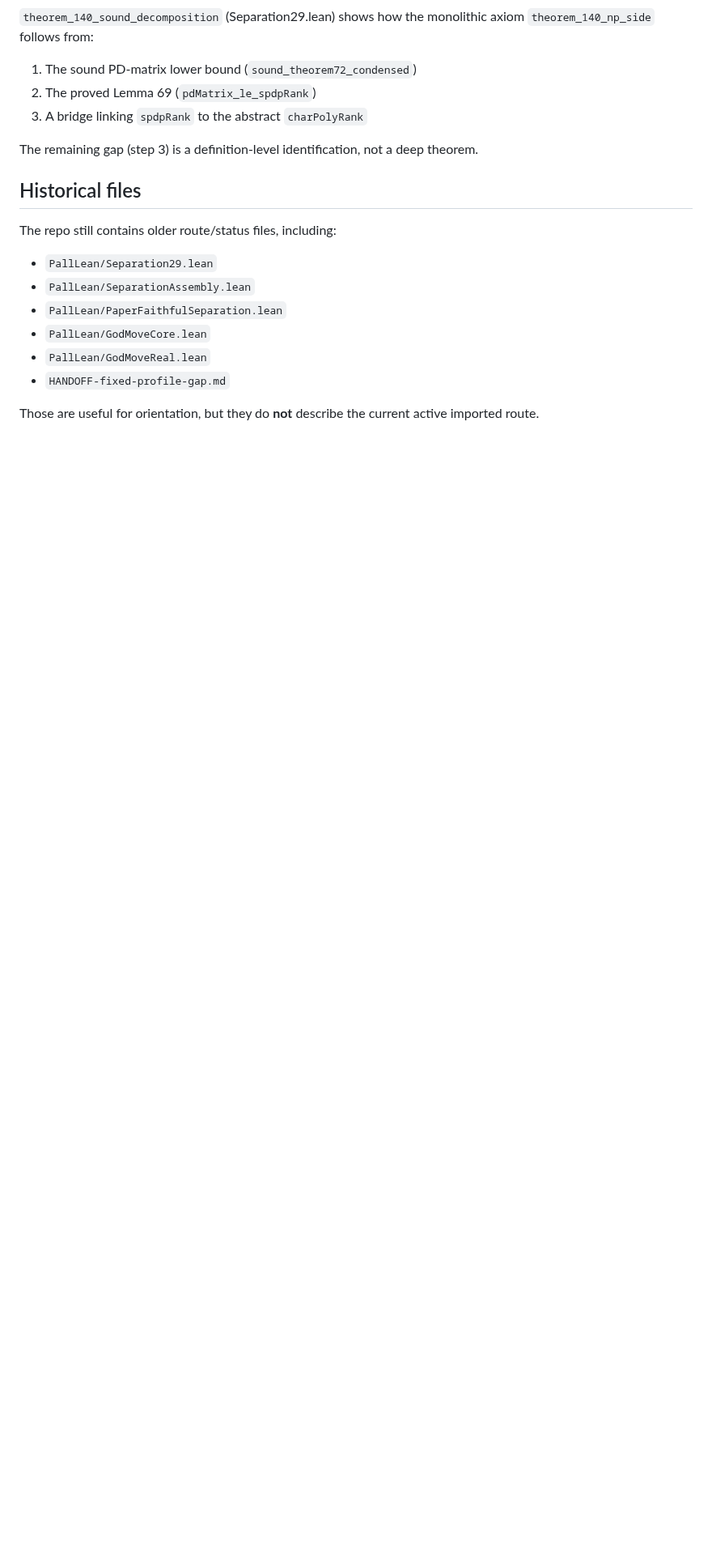
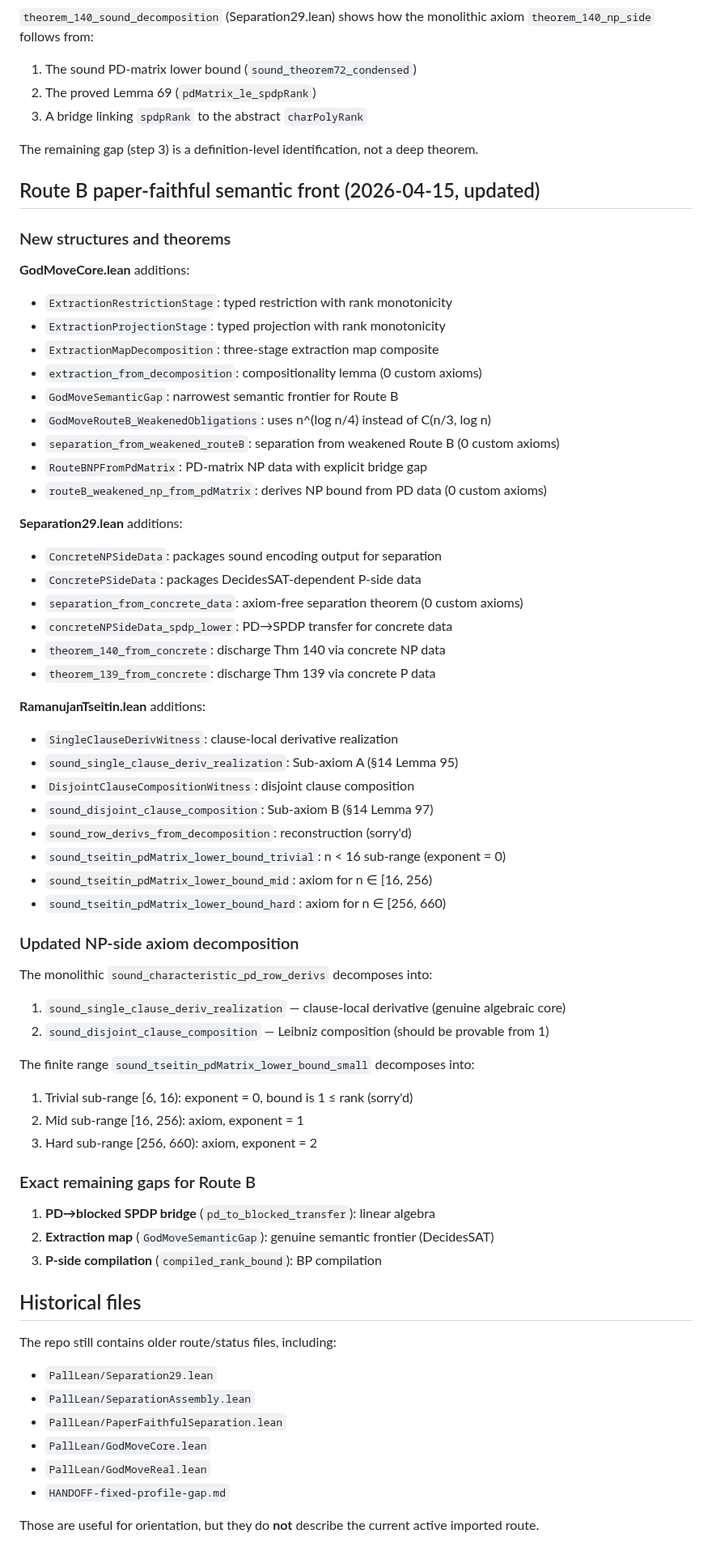
Before and after one commit to DarrenEdwards111/pall-lean, a Markdown page: SORRY-INVENTORY.md, the part around the change. Shown at 81% size. Drawn GitHub-style; blank space fills up the shorter version.

Commit message:
Update SORRY-INVENTORY with Route B semantic front status
Document all new structures, theorems, and axiom decompositions from
the Route B semantic pass:
- 9 new GodMoveCore structures/theorems (all 0 custom axioms)
- 6 new Separation29 structures/theorems (separation_from_concrete_data: 0 axioms)
- 8 new RamanujanTseitin decompositions
- Exact remaining gaps: PD→blocked bridge, extraction map, P-side compilation

```diff
--- a/SORRY-INVENTORY.md
+++ b/SORRY-INVENTORY.md
@@ -168,6 +168,56 @@ axiom `theorem_140_np_side` follows from:
 The remaining gap (step 3) is a definition-level identification, not a deep
 theorem.
 
+## Route B paper-faithful semantic front (2026-04-15, updated)
+
+### New structures and theorems
+
+**GodMoveCore.lean** additions:
+- `ExtractionRestrictionStage`: typed restriction with rank monotonicity
+- `ExtractionProjectionStage`: typed projection with rank monotonicity
+- `ExtractionMapDecomposition`: three-stage extraction map composite
+- `extraction_from_decomposition`: compositionality lemma (0 custom axioms)
+- `GodMoveSemanticGap`: narrowest semantic frontier for Route B
+- `GodMoveRouteB_WeakenedObligations`: uses n^(log n/4) instead of C(n/3, log n)
+- `separation_from_weakened_routeB`: separation from weakened Route B (0 custom axioms)
+- `RouteBNPFromPdMatrix`: PD-matrix NP data with explicit bridge gap
+- `routeB_weakened_np_from_pdMatrix`: derives NP bound from PD data (0 custom axioms)
+
+**Separation29.lean** additions:
+- `ConcreteNPSideData`: packages sound encoding output for separation
+- `ConcretePSideData`: packages DecidesSAT-dependent P-side data
+- `separation_from_concrete_data`: axiom-free separation theorem (0 custom axioms)
+- `concreteNPSideData_spdp_lower`: PD→SPDP transfer for concrete data
+- `theorem_140_from_concrete`: discharge Thm 140 via concrete NP data
+- `theorem_139_from_concrete`: discharge Thm 139 via concrete P data
+
+**RamanujanTseitin.lean** additions:
+- `SingleClauseDerivWitness`: clause-local derivative realization
+- `sound_single_clause_deriv_realization`: Sub-axiom A (§14 Lemma 95)
+- `DisjointClauseCompositionWitness`: disjoint clause composition
+- `sound_disjoint_clause_composition`: Sub-axiom B (§14 Lemma 97)
+- `sound_row_derivs_from_decomposition`: reconstruction (sorry'd)
+- `sound_tseitin_pdMatrix_lower_bound_trivial`: n < 16 sub-range (exponent = 0)
+- `sound_tseitin_pdMatrix_lower_bound_mid`: axiom for n ∈ [16, 256)
+- `sound_tseitin_pdMatrix_lower_bound_hard`: axiom for n ∈ [256, 660)
+
+### Updated NP-side axiom decomposition
+
+The monolithic `sound_characteristic_pd_row_derivs` decomposes into:
+1. `sound_single_clause_deriv_realization` — clause-local derivative (genuine algebraic core)
+2. `sound_disjoint_clause_composition` — Leibniz composition (should be provable from 1)
+
+The finite range `sound_tseitin_pdMatrix_lower_bound_small` decomposes into:
+1. Trivial sub-range [6, 16): exponent = 0, bound is 1 ≤ rank (sorry'd)
+2. Mid sub-range [16, 256): axiom, exponent = 1
+3. Hard sub-range [256, 660): axiom, exponent = 2
+
+### Exact remaining gaps for Route B
+
+1. **PD→blocked SPDP bridge** (`pd_to_blocked_transfer`): linear algebra
+2. **Extraction map** (`GodMoveSemanticGap`): genuine semantic frontier (DecidesSAT)
+3. **P-side compilation** (`compiled_rank_bound`): BP compilation
+
 ## Historical files
 
 The repo still contains older route/status files, including:
```
